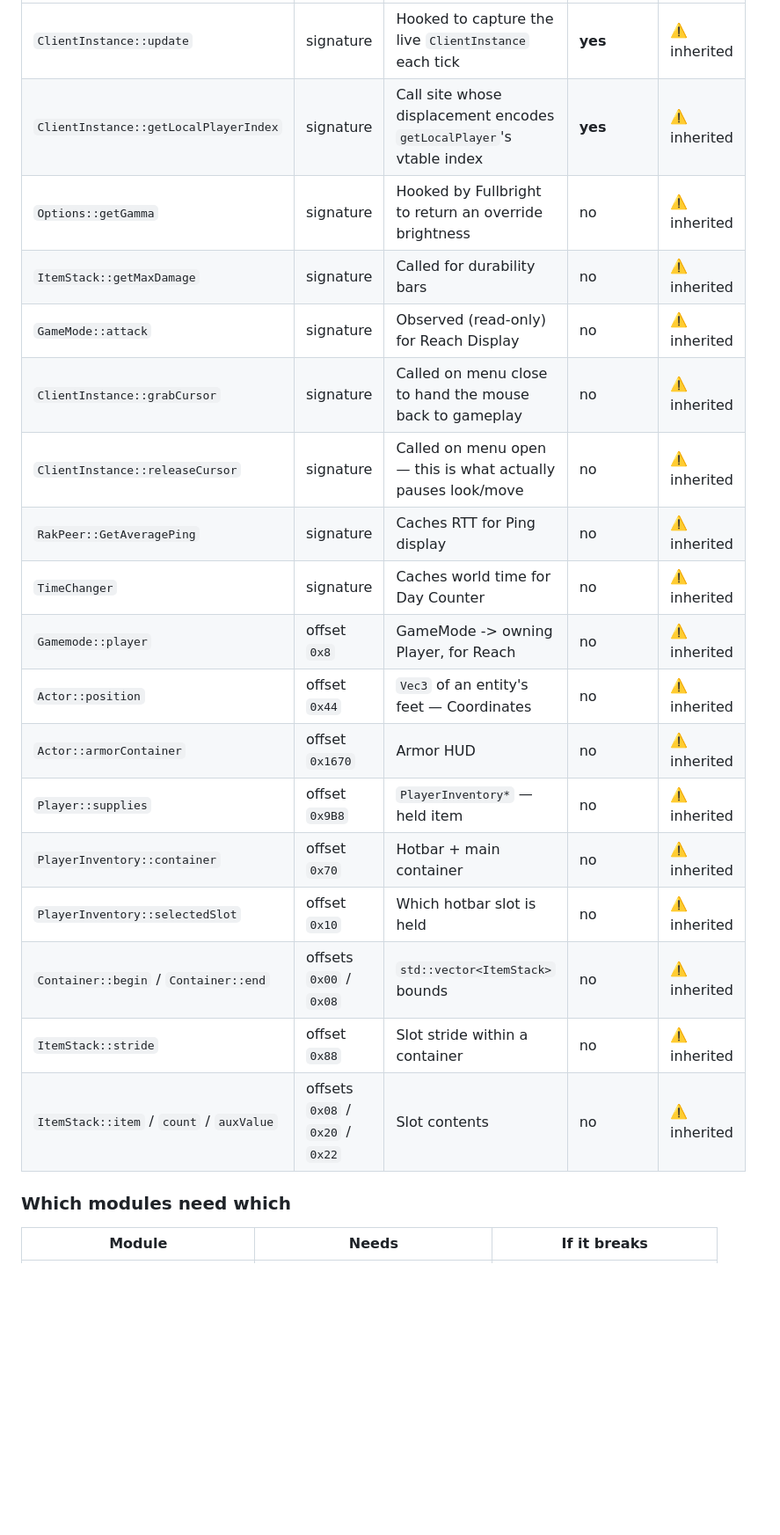
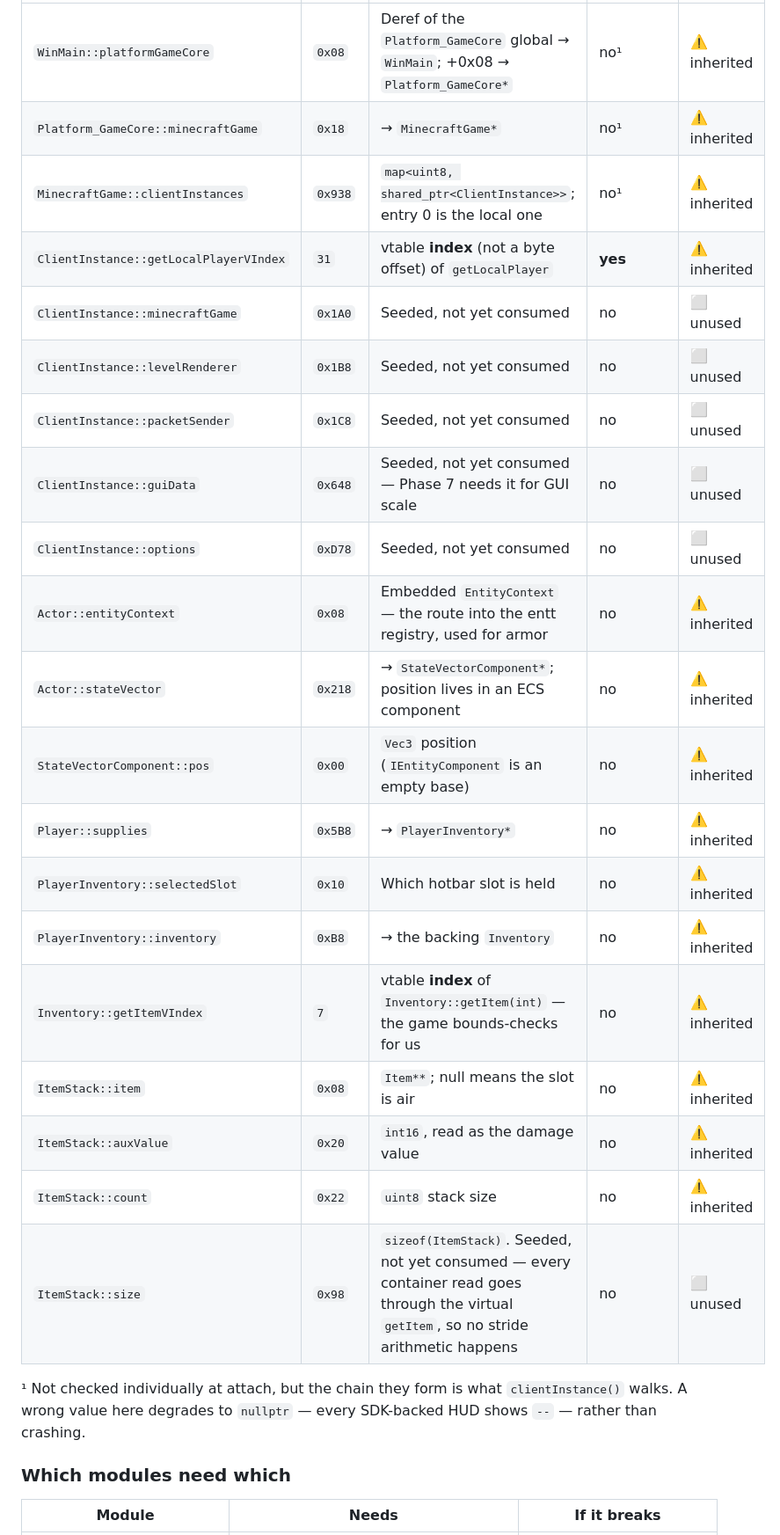
Before and after one commit to Glacier-Client-BE/Glacier-DLL, a Markdown page: docs/signatures.md, the part around one of its changes. Shown at 88% size. GitHub-like rendering; blank space fills up the shorter version.

```diff
--- a/docs/signatures.md
+++ b/docs/signatures.md
@@ -55,22 +76,28 @@ work. Compiling is not confirmation.
 |---|---|---|---|---|
-| `ClientInstance::update` | signature | Hooked to capture the live `ClientInstance` each tick | **yes** | ⚠️ inherited |
-| `ClientInstance::getLocalPlayerIndex` | signature | Call site whose displacement encodes `getLocalPlayer`'s vtable index | **yes** | ⚠️ inherited |
-| `Options::getGamma` | signature | Hooked by Fullbright to return an override brightness | no | ⚠️ inherited |
-| `ItemStack::getMaxDamage` | signature | Called for durability bars | no | ⚠️ inherited |
-| `GameMode::attack` | signature | Observed (read-only) for Reach Display | no | ⚠️ inherited |
-| `ClientInstance::grabCursor` | signature | Called on menu close to hand the mouse back to gameplay | no | ⚠️ inherited |
-| `ClientInstance::releaseCursor` | signature | Called on menu open — this is what actually pauses look/move | no | ⚠️ inherited |
-| `RakPeer::GetAveragePing` | signature | Caches RTT for Ping display | no | ⚠️ inherited |
-| `TimeChanger` | signature | Caches world time for Day Counter | no | ⚠️ inherited |
-| `Gamemode::player` | offset `0x8` | GameMode -> owning Player, for Reach | no | ⚠️ inherited |
-| `Actor::position` | offset `0x44` | `Vec3` of an entity's feet — Coordinates | no | ⚠️ inherited |
-| `Actor::armorContainer` | offset `0x1670` | Armor HUD | no | ⚠️ inherited |
-| `Player::supplies` | offset `0x9B8` | `PlayerInventory*` — held item | no | ⚠️ inherited |
-| `PlayerInventory::container` | offset `0x70` | Hotbar + main container | no | ⚠️ inherited |
-| `PlayerInventory::selectedSlot` | offset `0x10` | Which hotbar slot is held | no | ⚠️ inherited |
-| `Container::begin` / `Container::end` | offsets `0x00` / `0x08` | `std::vector<ItemStack>` bounds | no | ⚠️ inherited |
-| `ItemStack::stride` | offset `0x88` | Slot stride within a container | no | ⚠️ inherited |
-| `ItemStack::item` / `count` / `auxValue` | offsets `0x08` / `0x20` / `0x22` | Slot contents | no | ⚠️ inherited |
+| `WinMain::platformGameCore` | `0x08` | Deref of the `Platform_GameCore` global → `WinMain`; +0x08 → `Platform_GameCore*` | no¹ | ⚠️ inherited |
+| `Platform_GameCore::minecraftGame` | `0x18` | → `MinecraftGame*` | no¹ | ⚠️ inherited |
+| `MinecraftGame::clientInstances` | `0x938` | `map<uint8, shared_ptr<ClientInstance>>`; entry 0 is the local one | no¹ | ⚠️ inherited |
+| `ClientInstance::getLocalPlayerVIndex` | `31` | vtable **index** (not a byte offset) of `getLocalPlayer` | **yes** | ⚠️ inherited |
+| `ClientInstance::minecraftGame` | `0x1A0` | Seeded, not yet consumed | no | ⬜ unused |
+| `ClientInstance::levelRenderer` | `0x1B8` | Seeded, not yet consumed | no | ⬜ unused |
+| `ClientInstance::packetSender` | `0x1C8` | Seeded, not yet consumed | no | ⬜ unused |
+| `ClientInstance::guiData` | `0x648` | Seeded, not yet consumed — Phase 7 needs it for GUI scale | no | ⬜ unused |
+| `ClientInstance::options` | `0xD78` | Seeded, not yet consumed | no | ⬜ unused |
+| `Actor::entityContext` | `0x08` | Embedded `EntityContext` — the route into the entt registry, used for armor | no | ⚠️ inherited |
+| `Actor::stateVector` | `0x218` | → `StateVectorComponent*`; position lives in an ECS component | no | ⚠️ inherited |
+| `StateVectorComponent::pos` | `0x00` | `Vec3` position (`IEntityComponent` is an empty base) | no | ⚠️ inherited |
+| `Player::supplies` | `0x5B8` | → `PlayerInventory*` | no | ⚠️ inherited |
+| `PlayerInventory::selectedSlot` | `0x10` | Which hotbar slot is held | no | ⚠️ inherited |
+| `PlayerInventory::inventory` | `0xB8` | → the backing `Inventory` | no | ⚠️ inherited |
+| `Inventory::getItemVIndex` | `7` | vtable **index** of `Inventory::getItem(int)` — the game bounds-checks for us | no | ⚠️ inherited |
+| `ItemStack::item` | `0x08` | `Item**`; null means the slot is air | no | ⚠️ inherited |
+| `ItemStack::auxValue` | `0x20` | `int16`, read as the damage value | no | ⚠️ inherited |
+| `ItemStack::count` | `0x22` | `uint8` stack size | no | ⚠️ inherited |
+| `ItemStack::size` | `0x98` | `sizeof(ItemStack)`. Seeded, not yet consumed — every container read goes through the virtual `getItem`, so no stride arithmetic happens | no | ⬜ unused |
+
+¹ Not checked individually at attach, but the chain they form is what
+`clientInstance()` walks. A wrong value here degrades to `nullptr` — every
+SDK-backed HUD shows `--` — rather than crashing.
 
 ### Which modules need which
 
```
Also changed, not shown: other parts of docs/signatures.md (+46 -18 lines).
